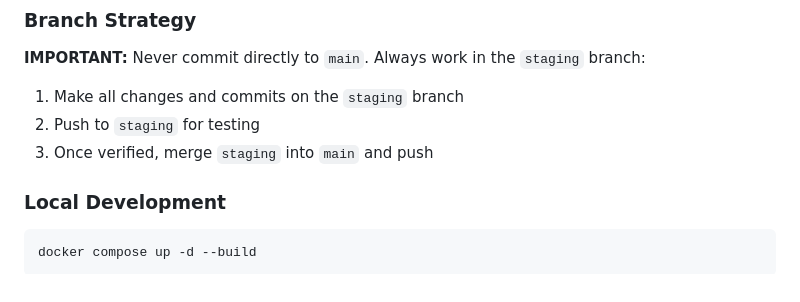
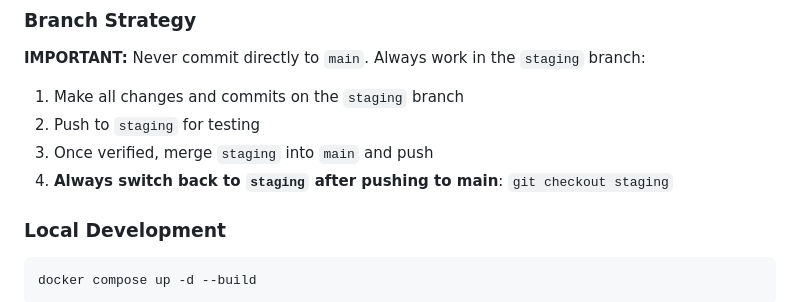
Before and after one commit to schaurian/schautrack, a Markdown page: CLAUDE.md, the part around the change. Drawn GitHub-style.

Commit message:
docs: add reminder to switch back to staging after main push
Co-Authored-By: Claude Sonnet 4.5 <noreply@anthropic.com>

````diff
--- a/CLAUDE.md
+++ b/CLAUDE.md
@@ -155,6 +155,7 @@ AI Configuration (Global Fallbacks):
 1. Make all changes and commits on the `staging` branch
 2. Push to `staging` for testing
 3. Once verified, merge `staging` into `main` and push
+4. **Always switch back to `staging` after pushing to main**: `git checkout staging`
 
 ### Local Development
 ```bash
````
